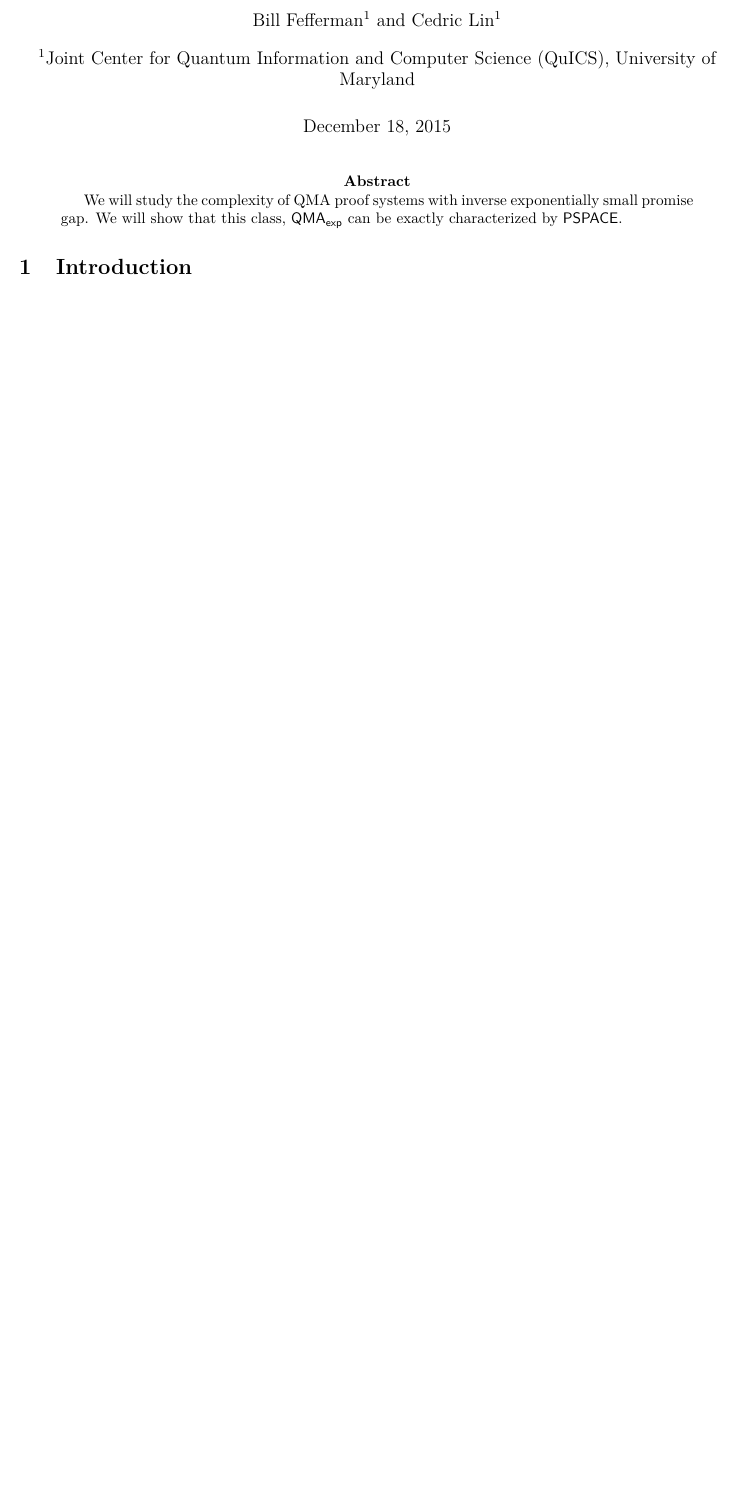
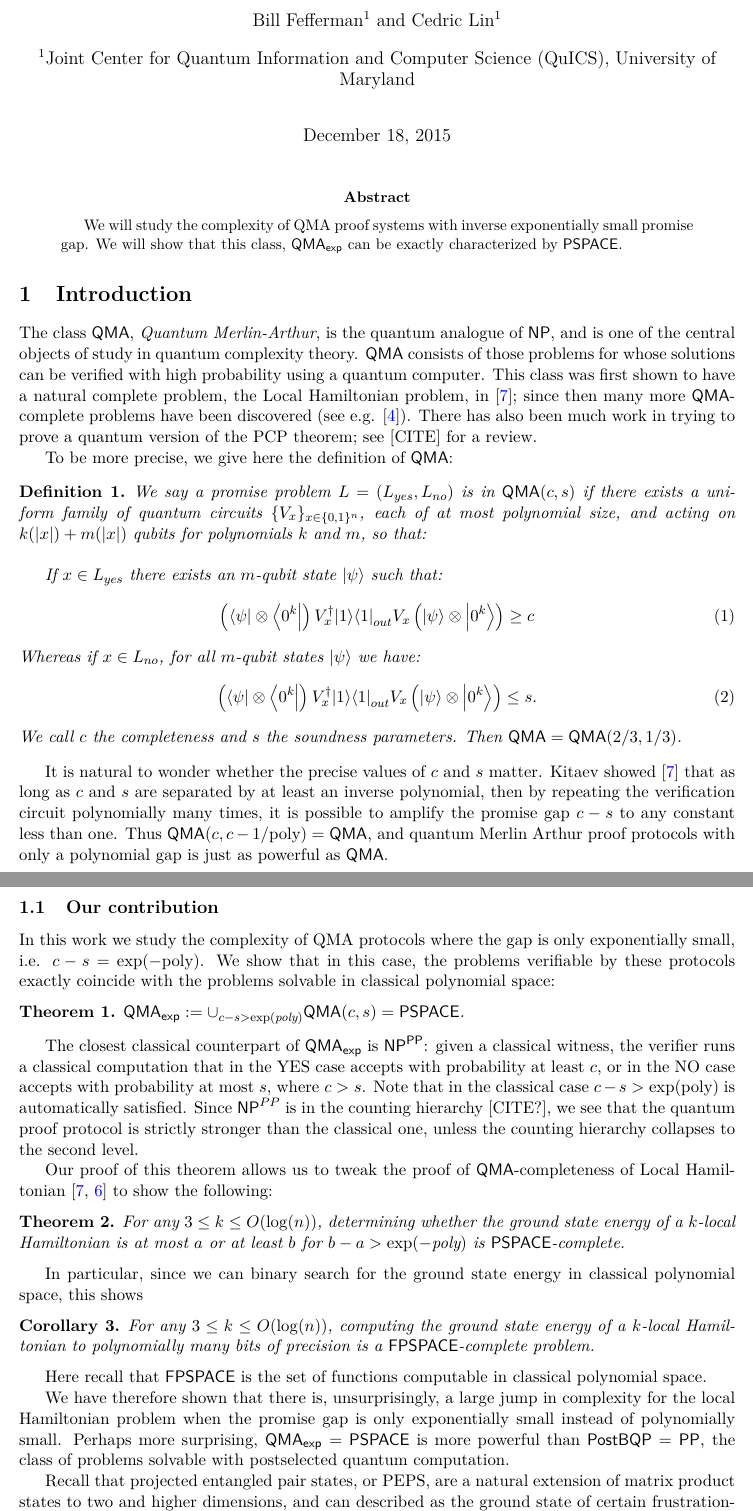
Before and after one commit to cedriclin37/QMA_exp, a LaTeX paper (qma_exp-paper.tex, which reads qmaexp-bib.bib): part of page 1 of 9 before the commit and two parts of pages 1 and 2 of 11 after it, the two joined at a grey line, cut so that both start at the same text, the shorter picture padded with empty space. Compiled offline with pdfLaTeX.

Commit message:
added introduction draft
Should big-O notation be used with \mathcal or not?

```diff
--- a/qma_exp-paper.tex
+++ b/qma_exp-paper.tex
@@ -1,4 +1,5 @@
 \documentclass[11pt]{article}
+\usepackage{etex}
 %\usepackage{geometry} % to change the page dimensions
 %\geometry{margin=1in} % for example, change the margins to 2 inches all round
 \usepackage{amsmath}
@@ -74,15 +75,19 @@
 
 
 %Bill's complexity class commmands\
+\newcommand\NP{{\sf{NP}}}
 \newcommand\EXP{{\sf{EXP}}}
 \newcommand\QMA{{\sf{QMA}}}
 %\newcommand\QCMA{{\sf{QCMA}}}
 \newcommand\PSPACE{{\sf{PSPACE}}}
+\newcommand\FPSPACE{{\sf{FPSPACE}}}
 \newcommand\PP{\sf{PP}}
 \newcommand\expQCMA{{\sf{QCMA_{exp,poly}}}}
 %\newcommand\NP{{\sf{NP}}}
 \newcommand\AM{{\sf{AM}}}
-%\newcommand\BQP{{\sf{BQP}}}
+\newcommand\BQP{{\sf{BQP}}}
+\newcommand\PostBQP{{\sf{PostBQP}}}
+\newcommand\PQP{{\sf{PQP}}}
 
 \newcommand\QCIP{{\sf{QCIP}}}
 \newcommand\QMAexp{{\sf{QMA}_{exp}}}
@@ -196,6 +201,52 @@ We will study the complexity of QMA proof systems with inverse exponentially sma
 \end{abstract}
 
 \section{Introduction}
+The class $\QMA$, \emph{Quantum Merlin-Arthur}, is the quantum analogue of $\NP$, and is one of the central objects of study in quantum complexity theory. $\QMA$ consists of those problems for whose solutions can be verified with high probability using a quantum computer. This class was first shown to have a natural complete problem, the Local Hamiltonian problem, in \cite{ksv02}; since then many more  $\QMA$-complete problems have been discovered (see e.g. \cite{bookatz14}). There has also been much work in trying to prove a quantum version of the PCP theorem; see [CITE] for a review.
+
+To be more precise, we give here the definition of $\QMA$:
+\begin{definition}We say a promise problem $L=(L_{yes},L_{no})$ is in $\QMA(c,s)$ if there exists a uniform family of quantum circuits $\{ V_x\}_{x\in\{0,1\}^n}$, each of at most polynomial size, and acting on $k(|x|)+m(|x|)$ qubits for polynomials $k$ and $m$, so that:\\
+
+If $x \in L_{yes}$ there exists an $m$-qubit state $\ket{\psi}$ such that:
+\begin{equation}
+\left(\bra{\psi}\otimes \bra{0^k}\right) V^\dagger_x \ket{1}\bra{1}_{out} V_x \left(\ket{\psi}\otimes \ket{0^k}\right) \ge c
+\end{equation}
+Whereas if $x \in L_{no}$, for all $m$-qubit states $\ket{\psi}$ we have:
+\begin{equation}
+\left(\bra{\psi}\otimes \bra{0^k}\right) V^\dagger_x \ket{1}\bra{1}_{out} V_x \left(\ket{\psi}\otimes \ket{0^k}\right) \le s.
+\end{equation}
+We call $c$ the completeness and $s$ the soundness parameters. Then $\QMA = \QMA(2/3,1/3)$.
+  \end{definition}
+
+It is natural to wonder whether the precise values of $c$ and $s$ matter. Kitaev showed \cite{ksv02} that as long as $c$ and $s$ are separated by at least an inverse polynomial, then by repeating the verification circuit polynomially many times, it is possible to amplify the promise gap $c-s$ to any constant less than one. Thus $\QMA(c,c-1/\poly) = \QMA$, and quantum Merlin Arthur proof protocols with only a polynomial gap is just as powerful as $\QMA$.
+
+\subsection{Our contribution}
+
+In this work we study the complexity of QMA protocols where the gap is only exponentially small, i.e. $c-s = \exp(-\poly)$. We show that in this case, the problems verifiable by these protocols exactly coincide with the problems solvable in classical polynomial space:
+
+\begin{theorem}
+$\QMAexp := \cup_{c-s > \exp(\poly)}\QMA(c,s) = \PSPACE$.
+\end{theorem}
+
+The closest classical counterpart of $\QMAexp$ is $\NP^{\PP}$: given a classical witness, the verifier runs a classical computation that in the YES case accepts with probability at least $c$, or in the NO case accepts with probability at most $s$, where $c>s$. Note that in the classical case $c - s > \exp(\poly)$ is automatically satisfied. Since $\NP^{PP}$ is in the counting hierarchy [CITE?], we see that the quantum proof protocol is strictly stronger than the classical one, unless the counting hierarchy collapses to the second level.
+
+Our proof of this theorem allows us to tweak the proof of $\QMA$-completeness of Local Hamiltonian \cite{ksv02,kr03} to show the following:
+
+\begin{theorem}
+For any $3 \le k \le O(\log(n))$, determining whether the ground state energy of a $k$-local Hamiltonian is at most $a$ or at least $b$ for $b-a > \exp(-\poly)$ is $\PSPACE$-complete.
+\end{theorem}
+
+In particular, since we can binary search for the ground state energy in classical polynomial space, this shows
+\begin{corollary}
+For any $3 \le k \le O(\log(n))$, computing the ground state energy of a $k$-local Hamiltonian to polynomially many bits of precision is a $\FPSPACE$-complete problem.
+\end{corollary}
+Here recall that $\FPSPACE$ is the set of functions computable in classical polynomial space.
+
+We have therefore shown that there is, unsurprisingly, a large jump in complexity for the local Hamiltonian problem when the promise gap is only exponentially small instead of polynomially small. Perhaps more surprising, $\QMAexp = \PSPACE$ is more powerful than $\PostBQP=\PP$, the class of problems solvable with postselected quantum computation.
+
+Recall that projected entangled pair states, or PEPS, are a natural extension of matrix product states to two and higher dimensions, and can described as the ground state of certain frustration-free local Hamiltonians. A characterization of the computational power of PEPS was given in \cite{swv07}, and can be summarized as follows: let $O_{PEPS}$ be a quantum oracle that, given the description of a PEPS, outputs the PEPS (so the output is quantum). Then $\BQP^{O_{PEPS}} = \PostBQP = \PP$. Moreover, let $\PQP$ stand for the set of problems solvable by a quantum computer with \emph{unbounded error}; then it can be shown that $\PQP^{O_{PEPS}} = \PP$ as well [TODO: write this up in appendix].
+
+On the other hand, suppose we have an oracle $O_{LH}$ that given the description of a local Hamiltonian, outputs its unique ground state\footnote{If the ground space is degenerate, we can always slightly perturb the Hamiltonian to make it nondegenerate}. Then our results show that $\QMAexp = \PSPACE \subseteq \PQP^{O_{LH}}$. This shows that, at least with regards to unbounded-error quantum computation, PEPS do not capture the computational complexity of general local Hamiltonian ground states unless $\PP=\PSPACE$. We leave open the problem of determining the complexity of $\BQP^{O_{LH}}$.
+
 \section{Definitions}
 
 \subsection{Quantum Merlin Arthur}\label{def:qma}
--- a/qmaexp-bib.bib
+++ b/qmaexp-bib.bib
@@ -0,0 +13 @@
+   title = {Computational Complexity of Projected Entangled Pair States},
```
Also changed, not shown: qmaexp-bib.bib (18 more changed lines).
